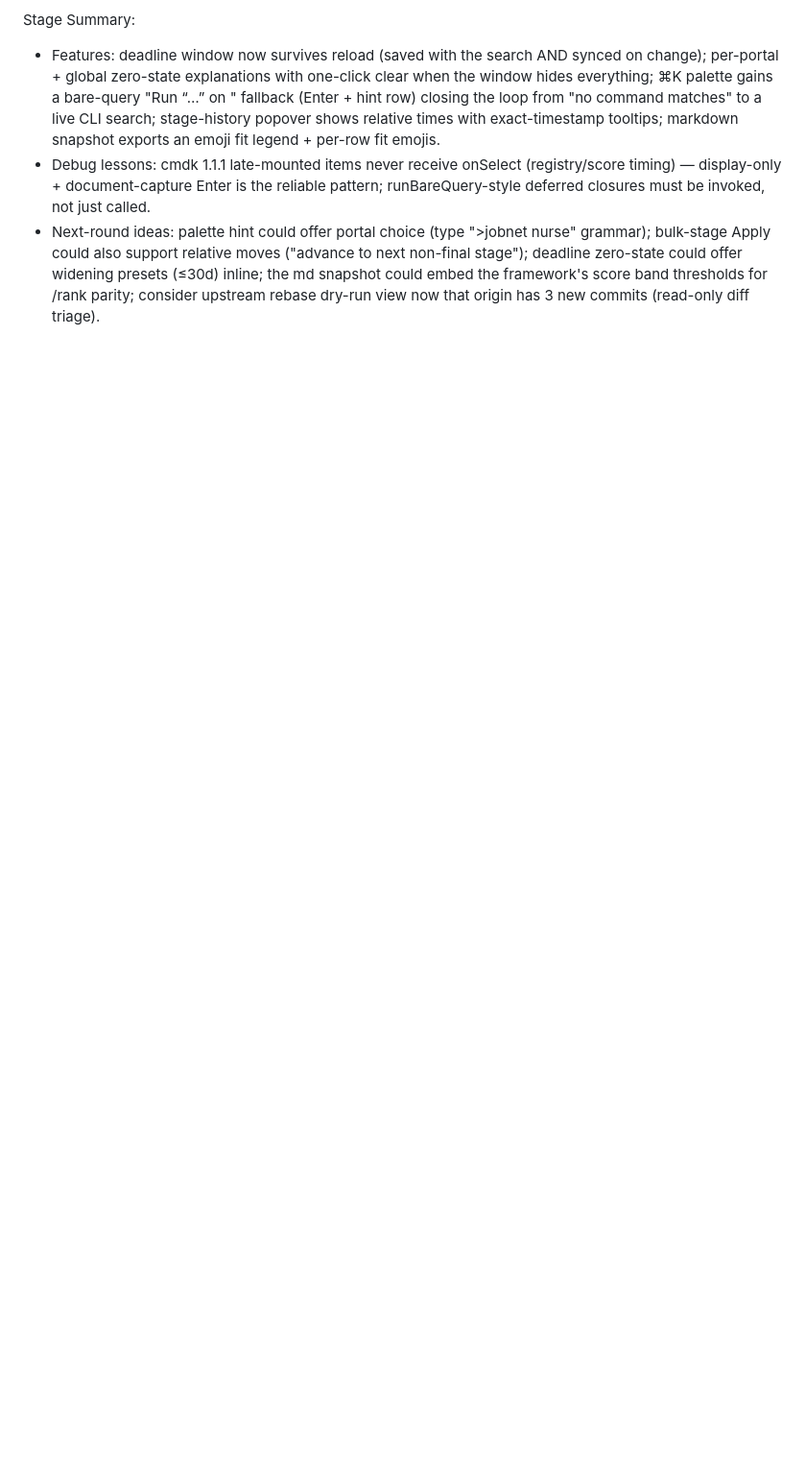
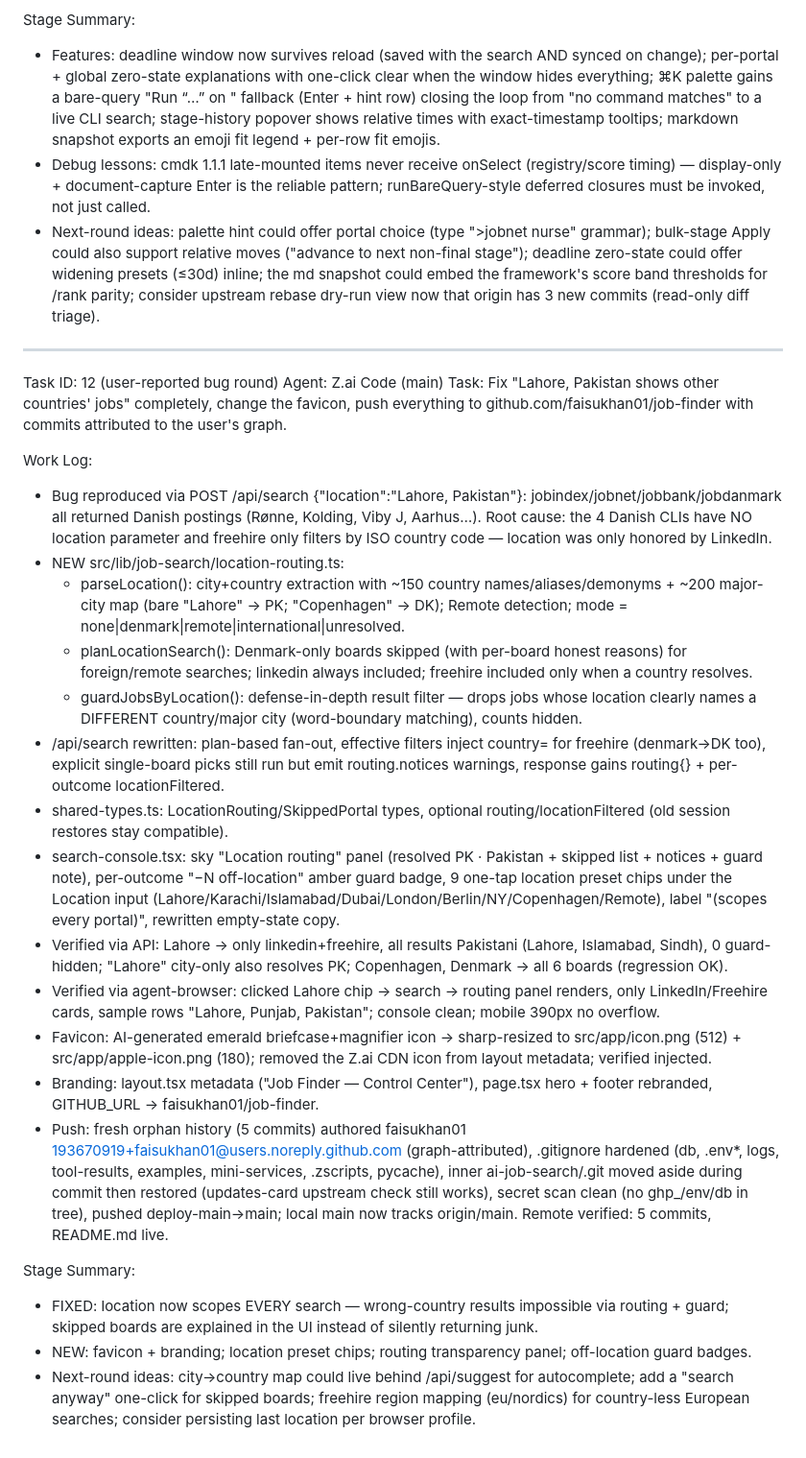
Before and after one commit to faisukhan01/job-finder, a Markdown page: worklog.md, the part around the change. Shown at 96% size. Drawn GitHub-style; blank space fills up the shorter version.

Commit message:
docs: worklog — location routing fix, favicon, repo publish record

```diff
--- a/worklog.md
+++ b/worklog.md
@@ -317,3 +317,28 @@ Stage Summary:
 - Features: deadline window now survives reload (saved with the search AND synced on change); per-portal + global zero-state explanations with one-click clear when the window hides everything; ⌘K palette gains a bare-query "Run “…” on <last board>" fallback (Enter + hint row) closing the loop from "no command matches" to a live CLI search; stage-history popover shows relative times with exact-timestamp tooltips; markdown snapshot exports an emoji fit legend + per-row fit emojis.
 - Debug lessons: cmdk 1.1.1 late-mounted items never receive onSelect (registry/score timing) — display-only + document-capture Enter is the reliable pattern; runBareQuery-style deferred closures must be invoked, not just called.
 - Next-round ideas: palette hint could offer portal choice (type ">jobnet nurse" grammar); bulk-stage Apply could also support relative moves ("advance to next non-final stage"); deadline zero-state could offer widening presets (≤30d) inline; the md snapshot could embed the framework's score band thresholds for /rank parity; consider upstream rebase dry-run view now that origin has 3 new commits (read-only diff triage).
+
+---
+Task ID: 12 (user-reported bug round)
+Agent: Z.ai Code (main)
+Task: Fix "Lahore, Pakistan shows other countries' jobs" completely, change the favicon, push everything to github.com/faisukhan01/job-finder with commits attributed to the user's graph.
+
+Work Log:
+- Bug reproduced via POST /api/search {"location":"Lahore, Pakistan"}: jobindex/jobnet/jobbank/jobdanmark all returned Danish postings (Rønne, Kolding, Viby J, Aarhus…). Root cause: the 4 Danish CLIs have NO location parameter and freehire only filters by ISO country code — location was only honored by LinkedIn.
+- NEW src/lib/job-search/location-routing.ts:
+  - parseLocation(): city+country extraction with ~150 country names/aliases/demonyms + ~200 major-city map (bare "Lahore" → PK; "Copenhagen" → DK); Remote detection; mode = none|denmark|remote|international|unresolved.
+  - planLocationSearch(): Denmark-only boards skipped (with per-board honest reasons) for foreign/remote searches; linkedin always included; freehire included only when a country resolves.
+  - guardJobsByLocation(): defense-in-depth result filter — drops jobs whose location clearly names a DIFFERENT country/major city (word-boundary matching), counts hidden.
+- /api/search rewritten: plan-based fan-out, effective filters inject country=<ISO2> for freehire (denmark→DK too), explicit single-board picks still run but emit routing.notices warnings, response gains routing{} + per-outcome locationFiltered.
+- shared-types.ts: LocationRouting/SkippedPortal types, optional routing/locationFiltered (old session restores stay compatible).
+- search-console.tsx: sky "Location routing" panel (resolved PK · Pakistan + skipped list + notices + guard note), per-outcome "−N off-location" amber guard badge, 9 one-tap location preset chips under the Location input (Lahore/Karachi/Islamabad/Dubai/London/Berlin/NY/Copenhagen/Remote), label "(scopes every portal)", rewritten empty-state copy.
+- Verified via API: Lahore → only linkedin+freehire, all results Pakistani (Lahore, Islamabad, Sindh), 0 guard-hidden; "Lahore" city-only also resolves PK; Copenhagen, Denmark → all 6 boards (regression OK).
+- Verified via agent-browser: clicked Lahore chip → search → routing panel renders, only LinkedIn/Freehire cards, sample rows "Lahore, Punjab, Pakistan"; console clean; mobile 390px no overflow.
+- Favicon: AI-generated emerald briefcase+magnifier icon → sharp-resized to src/app/icon.png (512) + src/app/apple-icon.png (180); removed the Z.ai CDN icon from layout metadata; verified <link rel=icon> injected.
+- Branding: layout.tsx metadata ("Job Finder — Control Center"), page.tsx hero + footer rebranded, GITHUB_URL → faisukhan01/job-finder.
+- Push: fresh orphan history (5 commits) authored faisukhan01 <193670919+faisukhan01@users.noreply.github.com> (graph-attributed), .gitignore hardened (db, .env*, logs, tool-results, examples, mini-services, .zscripts, pycache), inner ai-job-search/.git moved aside during commit then restored (updates-card upstream check still works), secret scan clean (no ghp_/env/db in tree), pushed deploy-main→main; local main now tracks origin/main. Remote verified: 5 commits, README.md live.
+
+Stage Summary:
+- FIXED: location now scopes EVERY search — wrong-country results impossible via routing + guard; skipped boards are explained in the UI instead of silently returning junk.
+- NEW: favicon + branding; location preset chips; routing transparency panel; off-location guard badges.
+- Next-round ideas: city→country map could live behind /api/suggest for autocomplete; add a "search anyway" one-click for skipped boards; freehire region mapping (eu/nordics) for country-less European searches; consider persisting last location per browser profile.
```
